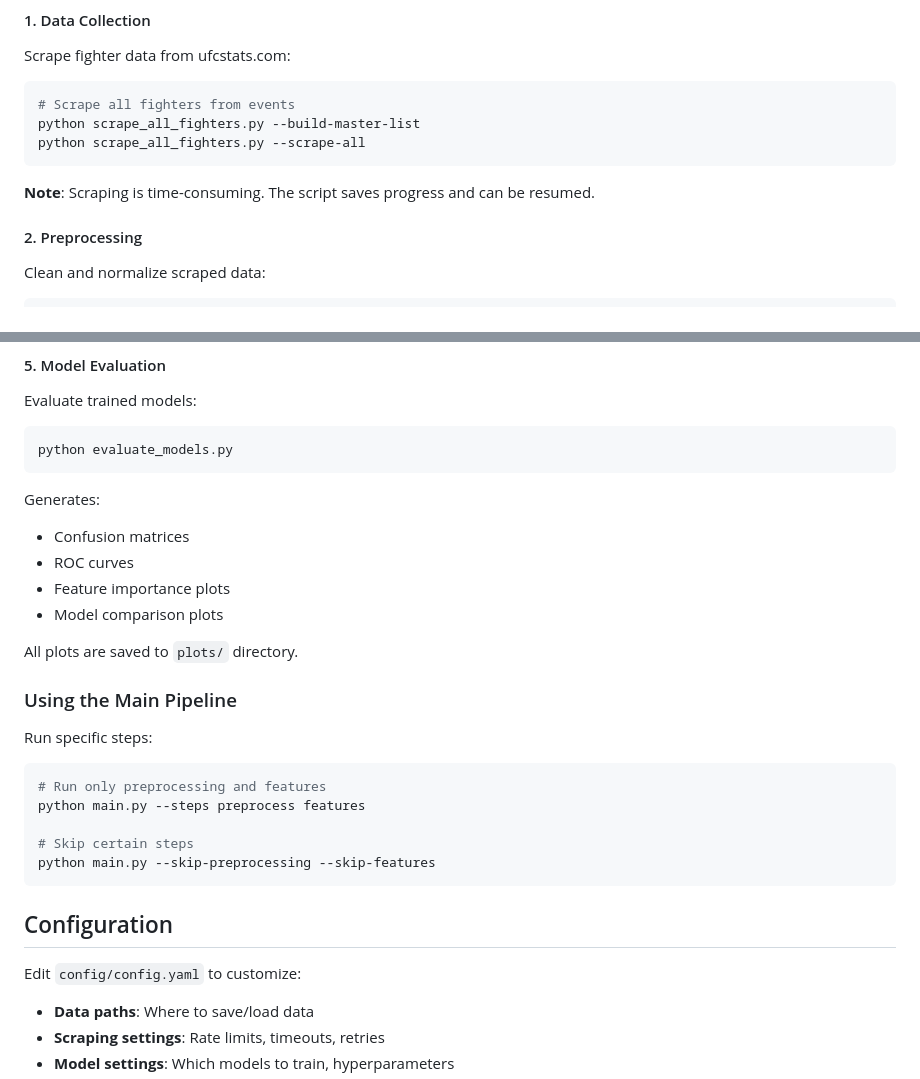
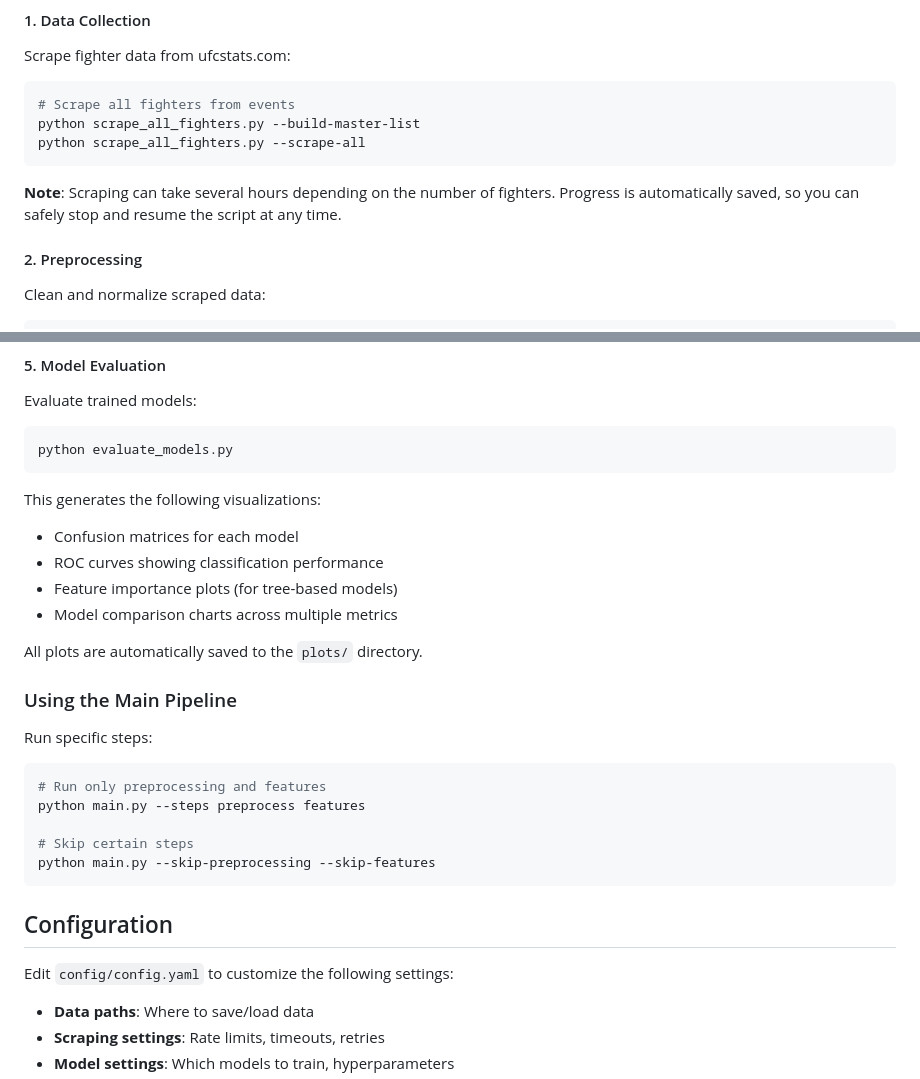
Before and after one commit to tommycomeau3/ufc-prediction-2, a Markdown page: README.md, 2 parts joined by grey strips. GitHub-like rendering.

Commit message:
docs: improve README wording and clarity
- Enhance scraping and evaluation section descriptions
- Improve configuration section introduction

````diff
--- a/README.md
+++ b/README.md
@@ -104,7 +104,7 @@ python scrape_all_fighters.py --build-master-list
 python scrape_all_fighters.py --scrape-all
 ```
 
-**Note**: Scraping is time-consuming. The script saves progress and can be resumed.
+**Note**: Scraping can take several hours depending on the number of fighters. Progress is automatically saved, so you can safely stop and resume the script at any time.
 
 #### 2. Preprocessing
 
@@ -147,13 +147,13 @@ Evaluate trained models:
 python evaluate_models.py
 ```
 
-Generates:
-- Confusion matrices
-- ROC curves
-- Feature importance plots
-- Model comparison plots
+This generates the following visualizations:
+- Confusion matrices for each model
+- ROC curves showing classification performance
+- Feature importance plots (for tree-based models)
+- Model comparison charts across multiple metrics
 
-All plots are saved to `plots/` directory.
+All plots are automatically saved to the `plots/` directory.
 
 ### Using the Main Pipeline
 
@@ -168,7 +168,7 @@ python main.py --skip-preprocessing --skip-features
 
 ## Configuration
 
-Edit `config/config.yaml` to customize:
+Edit `config/config.yaml` to customize the following settings:
 
 - **Data paths**: Where to save/load data
 - **Scraping settings**: Rate limits, timeouts, retries
````
